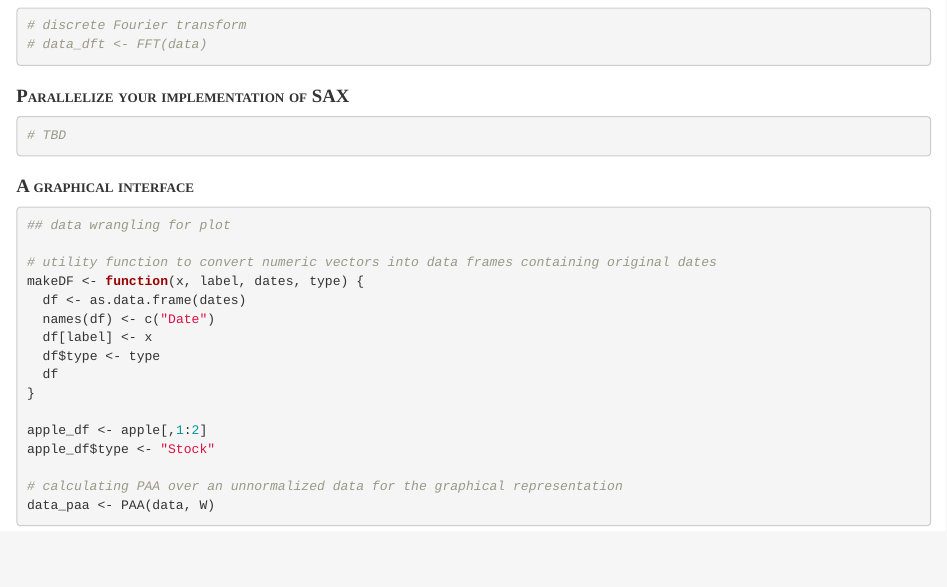
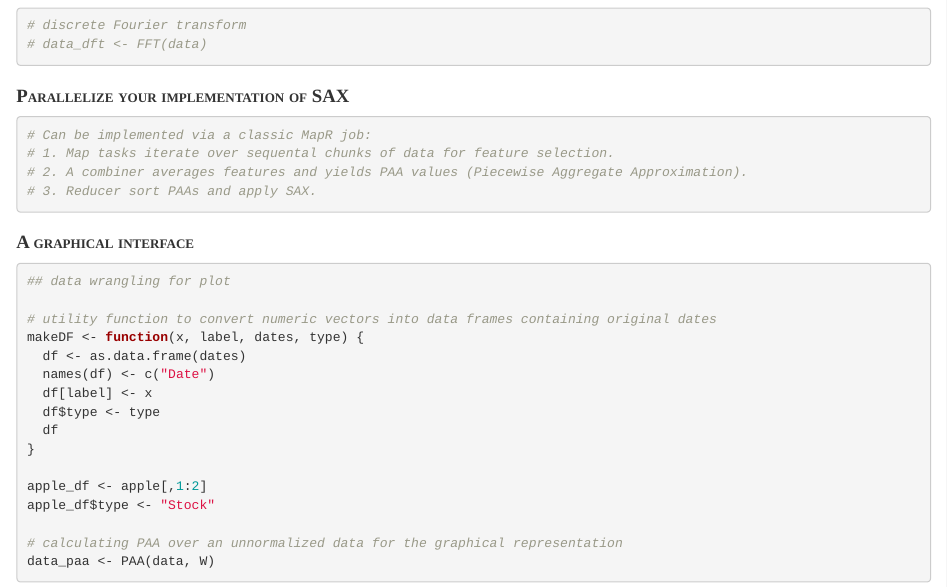
Before and after one commit to ariellev/sax, an R Markdown document (SAX.Rmd): the page in a window 1100 px wide, from 1710 px down. Rendered offline with R 4.5, knitr and Pandoc, with nearby package versions; some code elsewhere in the file could not run offline.

Commit message:
adding a concept for parallelized computation

````diff
--- a/SAX.Rmd
+++ b/SAX.Rmd
@@ -98,7 +98,10 @@ wt <- dwt(data,  n.levels=7, boundary="periodic", fast=FALSE)
 
 ### Parallelize your implementation of SAX
 ```{r, echo=T, message=F}
-# TBD
+# Can be implemented via a classic MapR job:
+# 1. Map tasks iterate over sequental chunks of data for feature selection.
+# 2. A combiner averages features and yields PAA values (Piecewise Aggregate Approximation).
+# 3. Reducer sort PAAs and apply SAX.
 ```
 
 ### A graphical interface
````
